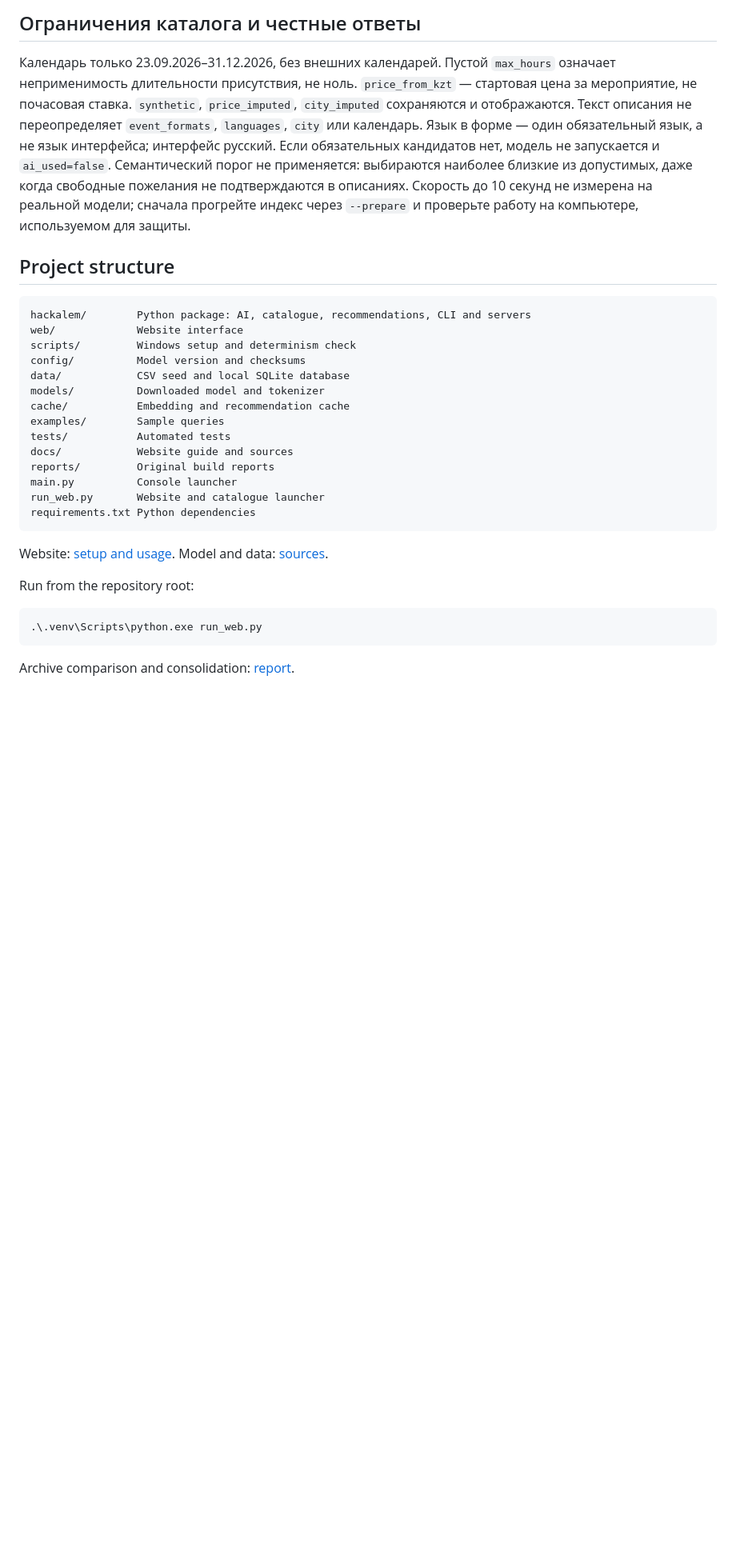
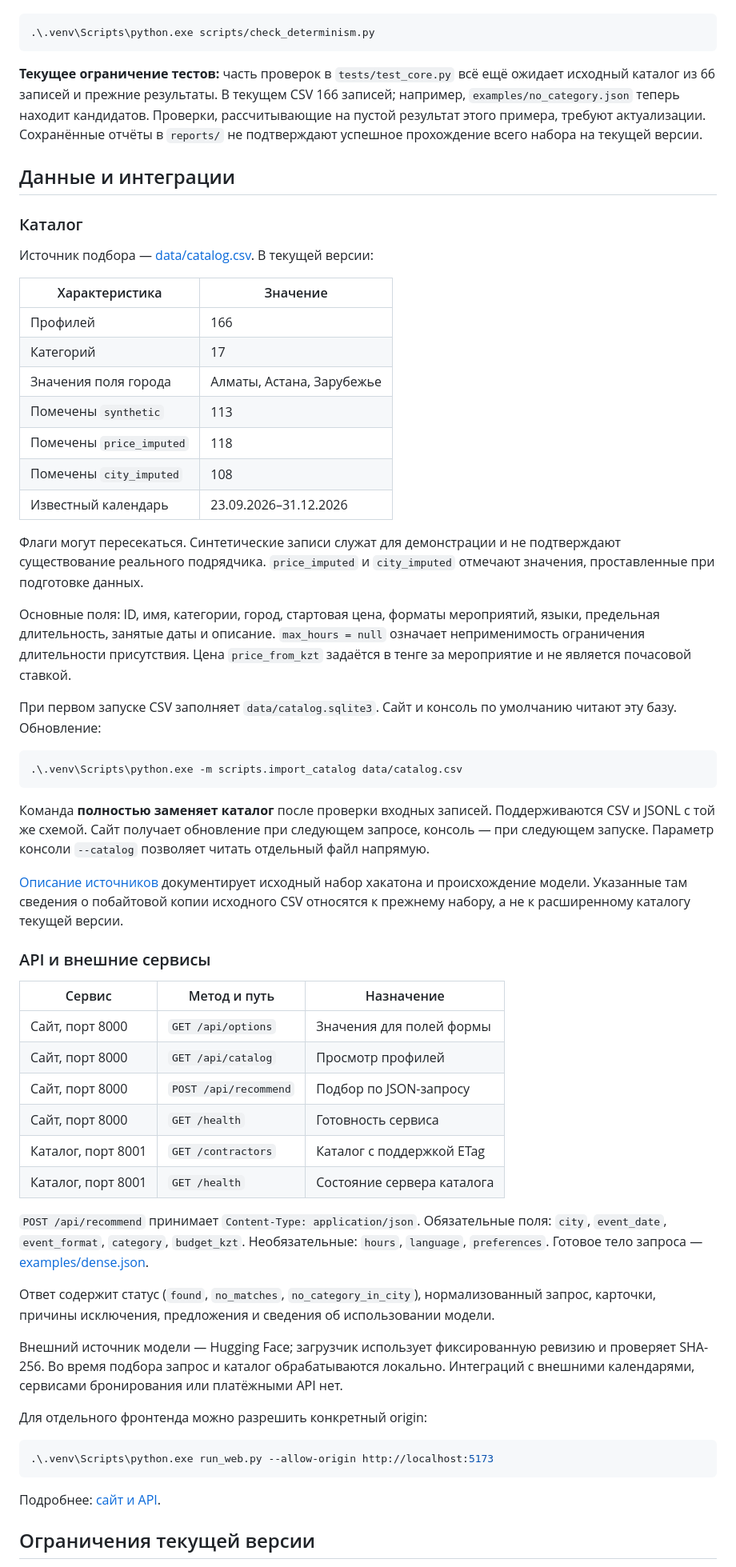
Before and after one commit to BAITC-Hacks/hack-ee0863ec-larp, a Markdown page: README.md, the part around one of its changes. Shown at 80% size. Drawn GitHub-style; blank space fills up the shorter version.

````diff
--- a/README.md
+++ b/README.md
@@ -249,45 +211,64 @@ Remove-Item Env:RUN_AI_TESTS
 
-## Ограничения каталога и честные ответы
-
-Календарь только 23.09.2026–31.12.2026, без внешних календарей.
-Пустой `max_hours` означает неприменимость длительности присутствия, не ноль.
-`price_from_kzt` — стартовая цена за мероприятие, не почасовая ставка.
-`synthetic`, `price_imputed`, `city_imputed` сохраняются и отображаются.
-Текст описания не переопределяет `event_formats`, `languages`, `city` или календарь.
-Язык в форме — один обязательный язык, а не язык интерфейса; интерфейс русский.
-Если обязательных кандидатов нет, модель не запускается и `ai_used=false`.
-Семантический порог не применяется: выбираются наиболее близкие из допустимых,
-даже когда свободные пожелания не подтверждаются в описаниях.
-Скорость до 10 секунд не измерена на реальной модели; сначала прогрейте индекс
-через `--prepare` и проверьте работу на компьютере, используемом для защиты.
-
-## Project structure
-
-```text
-hackalem/        Python package: AI, catalogue, recommendations, CLI and servers
-web/             Website interface
-scripts/         Windows setup and determinism check
-config/          Model version and checksums
-data/            CSV seed and local SQLite database
-models/          Downloaded model and tokenizer
-cache/           Embedding and recommendation cache
-examples/        Sample queries
-tests/           Automated tests
-docs/            Website guide and sources
-reports/         Original build reports
-main.py          Console launcher
-run_web.py       Website and catalogue launcher
-requirements.txt Python dependencies
+```powershell
+.\.venv\Scripts\python.exe scripts/check_determinism.py
 ```
 
-Website: [setup and usage](docs/WEB_README.md).
-Model and data: [sources](docs/SOURCES.md).
+**Текущее ограничение тестов:** часть проверок в `tests/test_core.py` всё ещё ожидает исходный каталог из 66 записей и прежние результаты. В текущем CSV 166 записей; например, `examples/no_category.json` теперь находит кандидатов. Проверки, рассчитывающие на пустой результат этого примера, требуют актуализации. Сохранённые отчёты в `reports/` не подтверждают успешное прохождение всего набора на текущей версии.
 
-Run from the repository root:
+## Данные и интеграции
+
+### Каталог
+
+Источник подбора — [data/catalog.csv](data/catalog.csv). В текущей версии:
+
+| Характеристика | Значение |
+| --- | --- |
+| Профилей | 166 |
+| Категорий | 17 |
+| Значения поля города | Алматы, Астана, Зарубежье |
+| Помечены `synthetic` | 113 |
+| Помечены `price_imputed` | 118 |
+| Помечены `city_imputed` | 108 |
+| Известный календарь | 23.09.2026–31.12.2026 |
+
+Флаги могут пересекаться. Синтетические записи служат для демонстрации и не подтверждают существование реального подрядчика. `price_imputed` и `city_imputed` отмечают значения, проставленные при подготовке данных.
+
+Основные поля: ID, имя, категории, город, стартовая цена, форматы мероприятий, языки, предельная длительность, занятые даты и описание. `max_hours = null` означает неприменимость ограничения длительности присутствия. Цена `price_from_kzt` задаётся в тенге за мероприятие и не является почасовой ставкой.
+
+При первом запуске CSV заполняет `data/catalog.sqlite3`. Сайт и консоль по умолчанию читают эту базу. Обновление:
 
 ```powershell
-.\.venv\Scripts\python.exe run_web.py
+.\.venv\Scripts\python.exe -m scripts.import_catalog data/catalog.csv
 ```
 
+Команда **полностью заменяет каталог** после проверки входных записей. Поддерживаются CSV и JSONL с той же схемой. Сайт получает обновление при следующем запросе, консоль — при следующем запуске. Параметр консоли `--catalog` позволяет читать отдельный файл напрямую.
 
-Archive comparison and consolidation: [report](docs/ARCHIVE_MERGE.md).
+[Описание источников](docs/SOURCES.md) документирует исходный набор хакатона и происхождение модели. Указанные там сведения о побайтовой копии исходного CSV относятся к прежнему набору, а не к расширенному каталогу текущей версии.
+
+### API и внешние сервисы
+
+| Сервис | Метод и путь | Назначение |
+| --- | --- | --- |
+| Сайт, порт 8000 | `GET /api/options` | Значения для полей формы |
+| Сайт, порт 8000 | `GET /api/catalog` | Просмотр профилей |
+| Сайт, порт 8000 | `POST /api/recommend` | Подбор по JSON-запросу |
+| Сайт, порт 8000 | `GET /health` | Готовность сервиса |
+| Каталог, порт 8001 | `GET /contractors` | Каталог с поддержкой ETag |
+| Каталог, порт 8001 | `GET /health` | Состояние сервера каталога |
+
+`POST /api/recommend` принимает `Content-Type: application/json`. Обязательные поля: `city`, `event_date`, `event_format`, `category`, `budget_kzt`. Необязательные: `hours`, `language`, `preferences`. Готовое тело запроса — [examples/dense.json](examples/dense.json).
+
+Ответ содержит статус (`found`, `no_matches`, `no_category_in_city`), нормализованный запрос, карточки, причины исключения, предложения и сведения об использовании модели.
+
+Внешний источник модели — Hugging Face; загрузчик использует фиксированную ревизию и проверяет SHA-256. Во время подбора запрос и каталог обрабатываются локально. Интеграций с внешними календарями, сервисами бронирования или платёжными API нет.
+
+Для отдельного фронтенда можно разрешить конкретный origin:
+
+```powershell
+.\.venv\Scripts\python.exe run_web.py --allow-origin http://localhost:5173
+```
+
+Подробнее: [сайт и API](docs/WEB_README.md).
+
+## Ограничения текущей версии
+
````
Also changed, not shown: other parts of README.md (+173 -197 lines).
